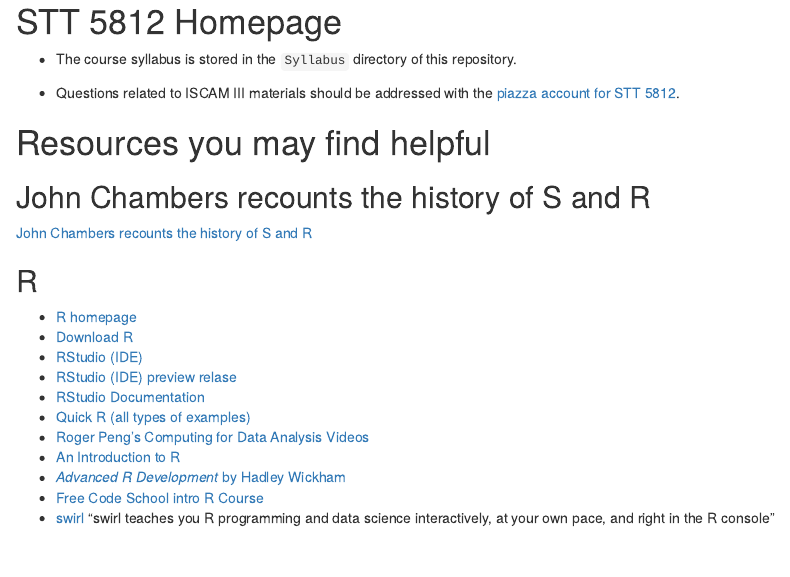
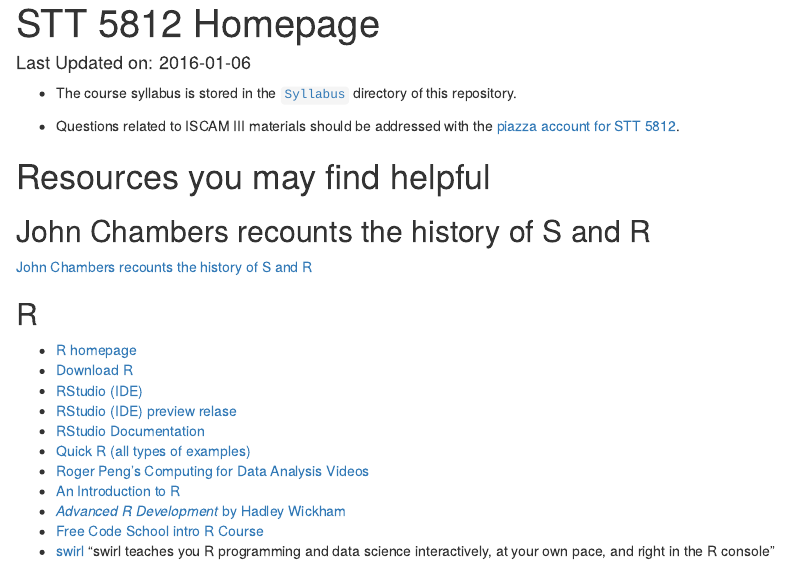
Before and after one commit to STAT-ATA-ASU/STT5812CourseRepo, an R Markdown document (index.Rmd): the page in a window 1100 px wide, from 110 px down before the commit and from 20 px down after it. Rendered offline with R 4.5, knitr and Pandoc, with nearby package versions.

Commit message:
relative link?

```diff
--- a/index.Rmd
+++ b/index.Rmd
@@ -1,14 +1,12 @@
 ---
-title: "STT 5812"
+title: "STT 5812 Homepage"
 author: ""
-date: '`r Sys.Date()`'
+date: 'Last Updated on: `r Sys.Date()`'
 output: html_document
 ---
 
-# STT 5812 Homepage
 
-
-* The course syllabus is stored in the `Syllabus` directory of this repository.
+* The course syllabus is stored in the [`Syllabus`](./Syllabus) directory of this repository.
 
 * Questions related to ISCAM III materials should be addressed with the [piazza account for STT 5812](https://piazza.com/class/ida59td3ddq3zi).
 
```
Also changed, not shown: index.html.
